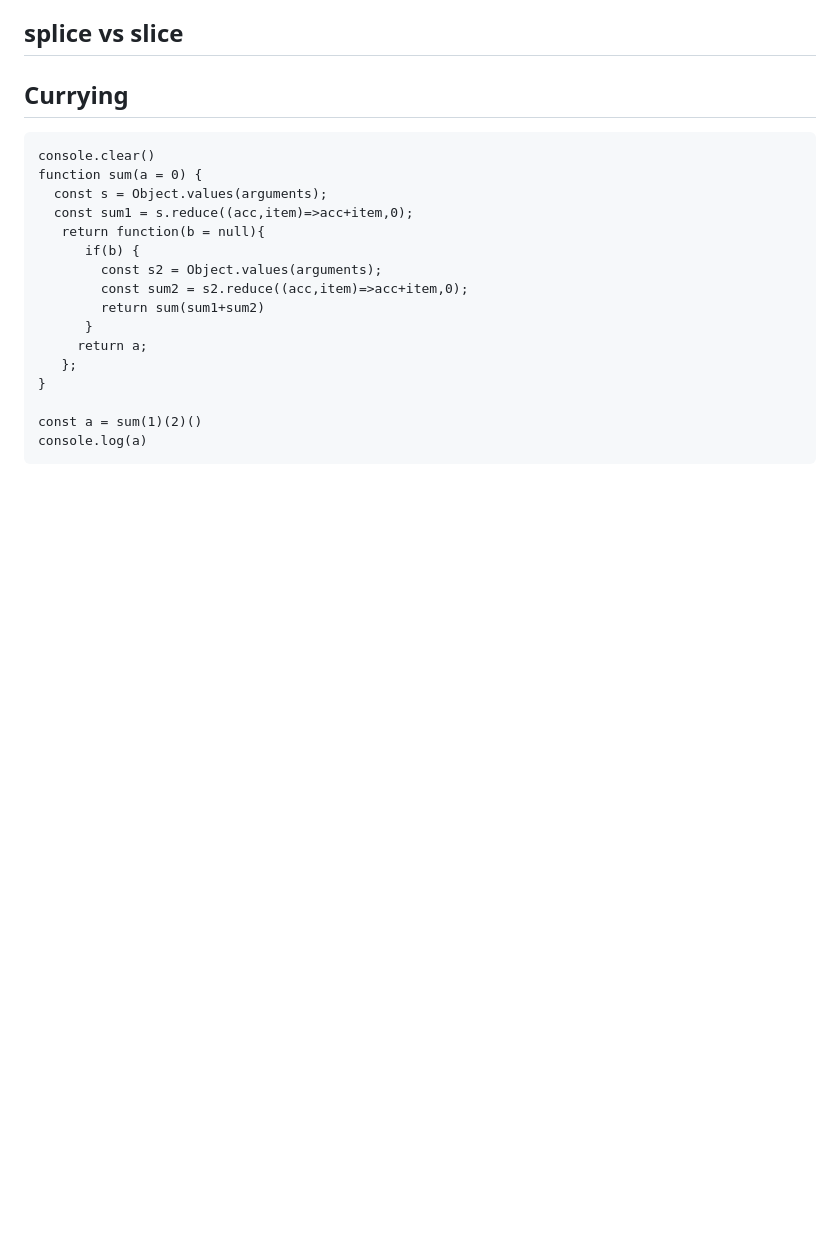
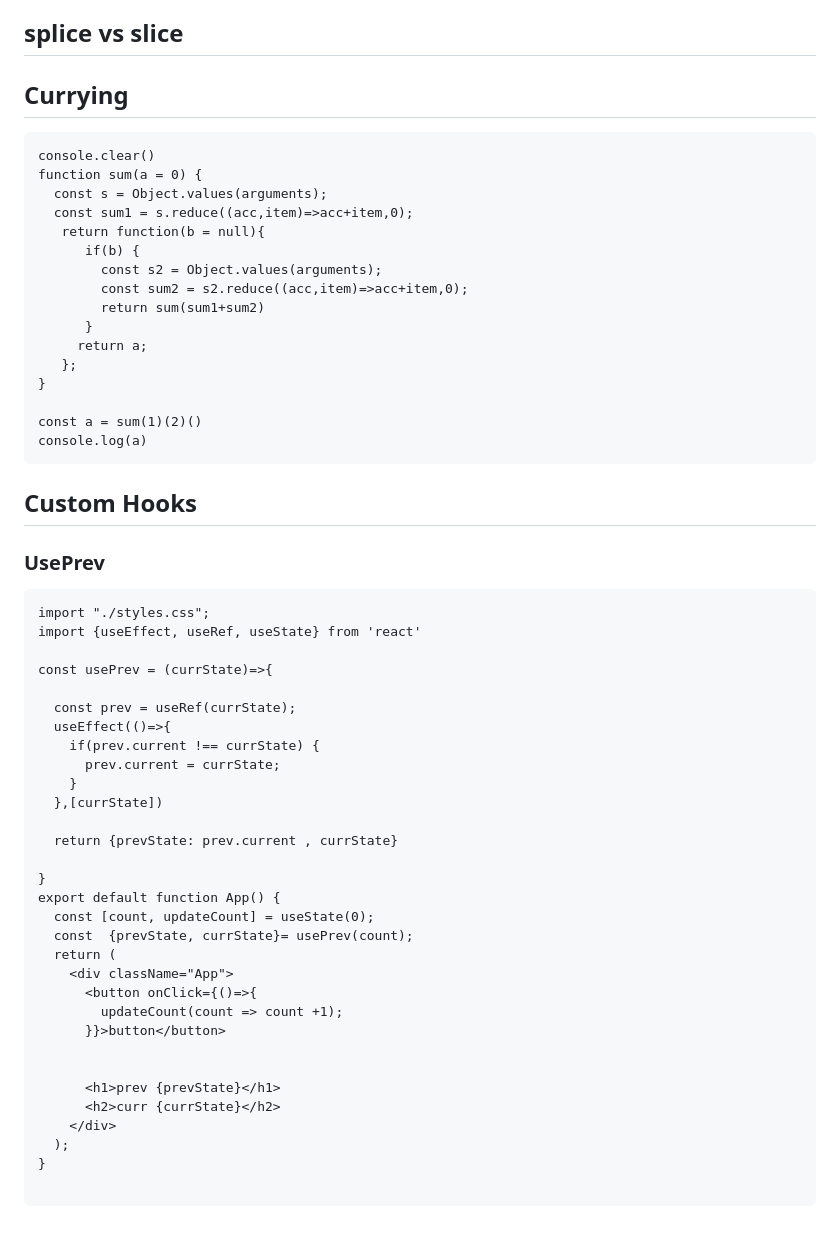
Before and after one commit to sandeepahuja-stack/js-interview, a Markdown page: README.md, the part around the change. GitHub-like rendering; blank space fills up the shorter version.

````diff
--- a/README.md
+++ b/README.md
@@ -455,3 +455,43 @@ function sum(a = 0) {
 const a = sum(1)(2)()
 console.log(a)
 ```
+
+
+
+## Custom Hooks
+
+### UsePrev
+
+```
+import "./styles.css";
+import {useEffect, useRef, useState} from 'react'
+
+const usePrev = (currState)=>{
+
+  const prev = useRef(currState);
+  useEffect(()=>{
+    if(prev.current !== currState) {
+      prev.current = currState;
+    }
+  },[currState])
+
+  return {prevState: prev.current , currState}
+
+}
+export default function App() {
+  const [count, updateCount] = useState(0);
+  const  {prevState, currState}= usePrev(count);
+  return (
+    <div className="App">
+      <button onClick={()=>{
+        updateCount(count => count +1);
+      }}>button</button>
+
+
+      <h1>prev {prevState}</h1>
+      <h2>curr {currState}</h2>
+    </div>
+  );
+}
+
+```
````
